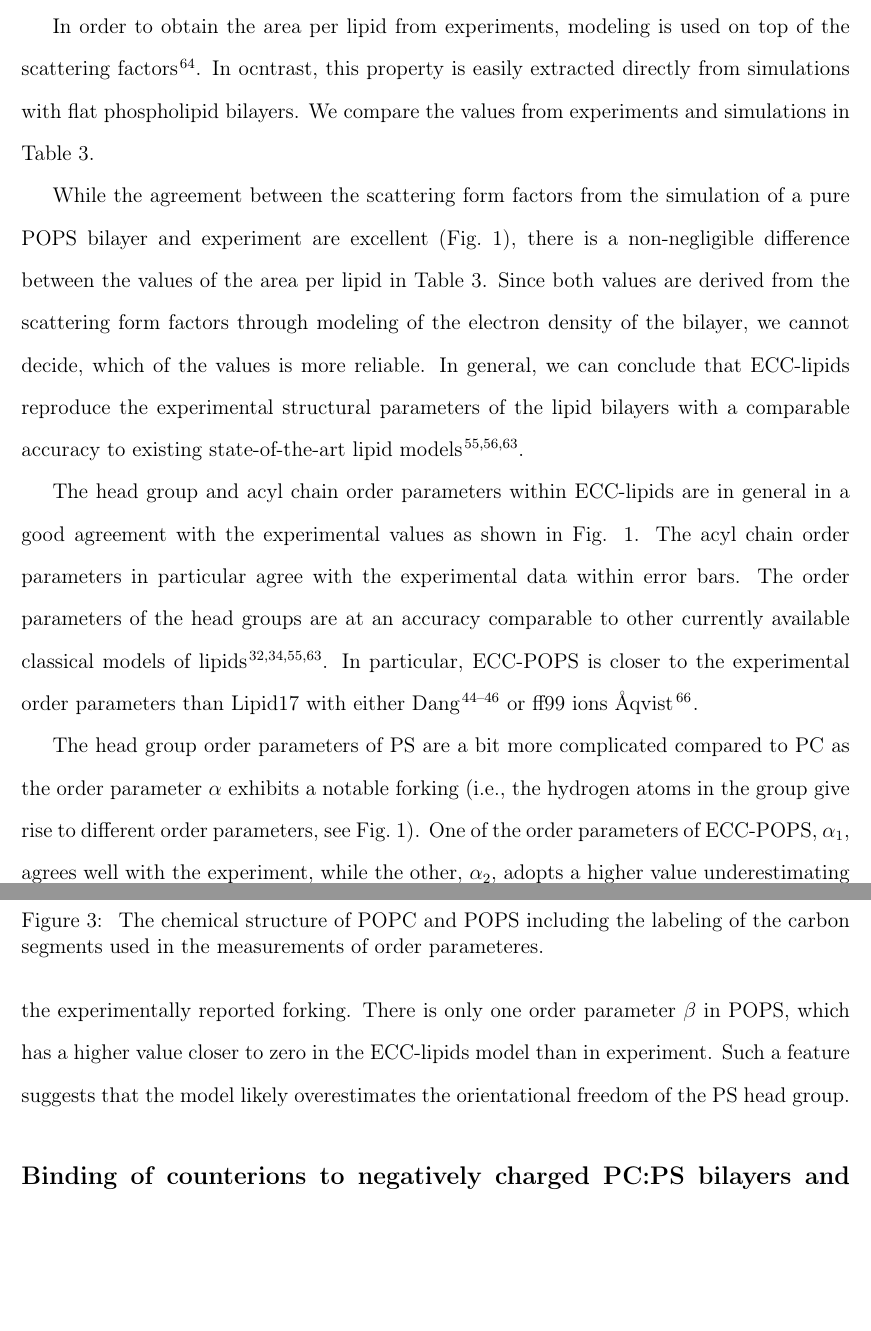
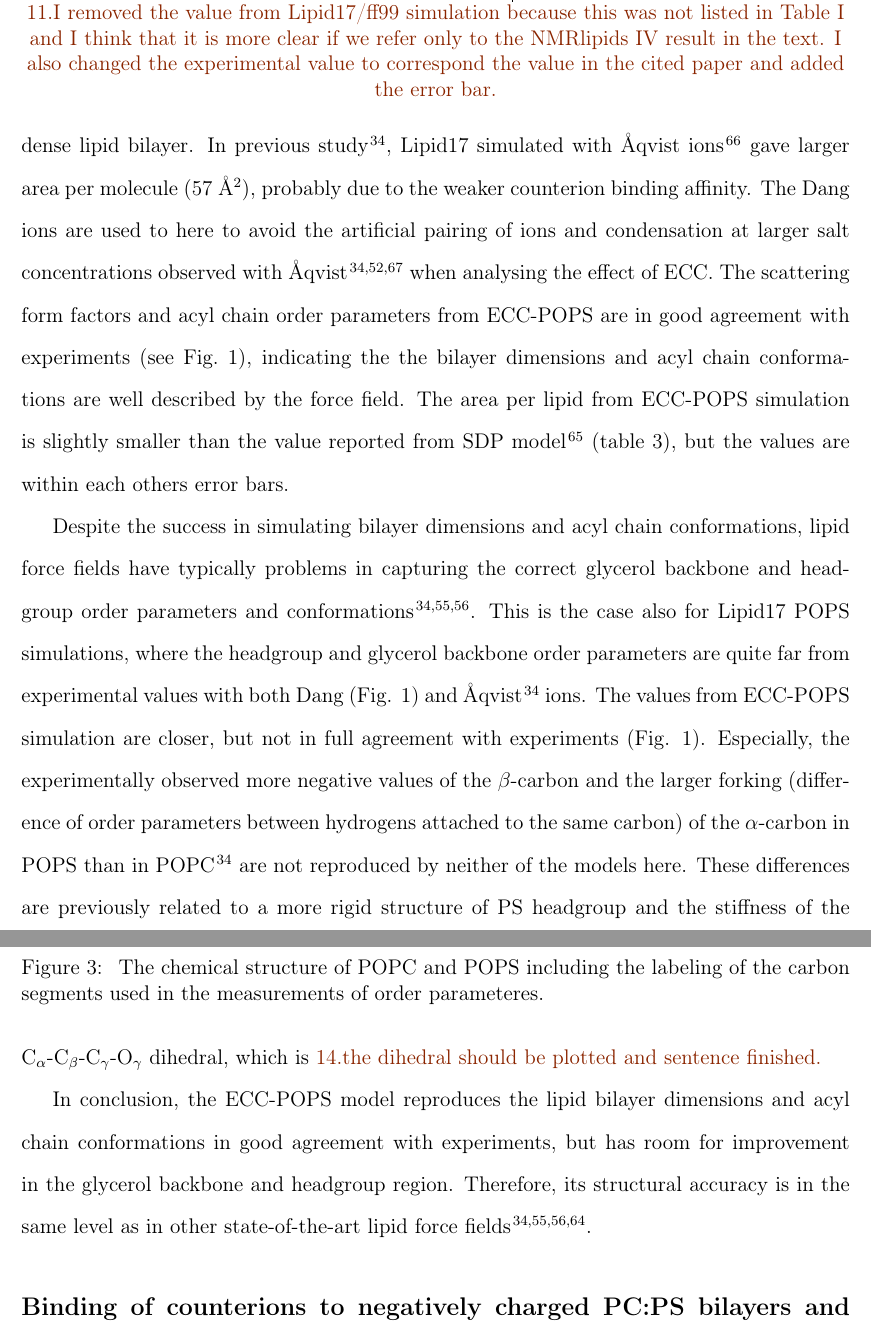
Before and after one commit to jmelcr/ecc_lipids, a LaTeX paper (Manuscript/manuscript.tex): two parts of pages 11 and 13 of 43, joined at a grey line, cut at the place of the change, the shorter picture padded with empty space. Compiled offline with pdfLaTeX.

Commit message:
Update text

```diff
--- a/Manuscript/manuscript.tex
+++ b/Manuscript/manuscript.tex
@@ -597,3 +620,19 @@ of the mean \cite{botan15,ollila16,nmrlipids_proj4}.
+predicts too dense lipid bilayer. In previous study \cite{nmrlipids_proj4}, Lipid17 simulated with {\AA}qvist ions~\cite{aqvist90}
+gave larger area per molecule (57 \AA$^2$), probably due to the weaker counterion binding affinity.
+The Dang ions are used to here to avoid the artificial pairing of ions and condensation at larger salt
+concentrations observed with {\AA}qvist \cite{kohagen16, chen07, nmrlipids_proj4} when analysing the effect of ECC.
+The scattering form factors and acyl chain order parameters from ECC-POPS are in good agreement with
+experiments (see Fig.~\ref{simVSexpNOions_POPS}), indicating the the bilayer dimensions and acyl chain
+conformations are well described by the force field. The area per lipid from ECC-POPS simulation is slightly
+smaller than the value reported from SDP model \cite{kucerka14} (table \ref{tab:apls}), but the values
+are within each others error bars.
+%In order to obtain the area per lipid from experiments, modeling is used on top of the scattering factors \citep{kucerka14}.
+%In ocntrast, this property is easily extracted directly from simulations with flat phospholipid bilayers.
+%We compare the values from experiments and simulations in Table~\ref{tab:apls}.
+%While the agreement between the scattering form factors from the simulation of a pure POPS bilayer and experiment
+%are excellent (Fig.~\ref{simVSexpNOions_POPS}), there is a non-negligible difference between the values of the area per lipid in Table~\ref{tab:apls}.
+%Since both values are derived from the scattering form factors through modeling of the electron density of the bilayer,
+%we cannot decide, which of the values is more reliable.
 
 \begin{table}[tb!]
 \centering
@@ -614,0 +654,2 @@ of the mean \cite{botan15,ollila16,nmrlipids_proj4}.
+  \todo{I removed the value from Lipid17/ff99 simulation because this was not listed in Table I
+    and I think that it is more clear if we refer only to the NMRlipids IV result in the text.
@@ -665,18 +671,6 @@ We compare the values from experiments and simulations in Table~\ref{tab:apls}.
 \end{figure}
 
 
-While the agreement between the scattering form factors
-from the simulation of a pure POPS bilayer and experiment
-are excellent (Fig.~\ref{simVSexpNOions_POPS}),
-there is a non-negligible difference between the values of the area per lipid in Table~\ref{tab:apls}.
-Since both values are derived from the scattering form factors through modeling of the electron density of the bilayer,
-we cannot decide, which of the values is more reliable.
-In general, we can conclude that ECC-lipids
-%the presented lipid models with ECC-lipids
-reproduce the experimental structural parameters of the lipid bilayers
-with a comparable accuracy to existing state-of-the-art lipid models~\citep{botan15, ollila16, Pluhackova2016}.
-
-
 \begin{figure}[tb!]
   \centering
   \includegraphics[width=\figwidth]{../Fig/lipids_chemfig_POPC_POPS.pdf}
@@ -687,29 +681,29 @@ with a comparable accuracy to existing state-of-the-art lipid models~\citep{bota
   }
 \end{figure}
 
-The head group and acyl chain order parameters within ECC-lipids
-are in general in a good agreement with the experimental values
-as shown in Fig. \ref{simVSexpNOions_POPS}.
-The acyl chain order parameters in particular agree with the experimental data within error bars.
-The order parameters of the head groups are at an accuracy comparable to
-other currently available classical models of lipids \citep{botan15, catte16, Pluhackova2016, nmrlipids_proj4}.
-In particular, ECC-POPS is closer to the experimental order parameters
-than Lipid17 with either Dang \cite{smith94,chang1999,dang2006}
-or ff99 ions \citet{aqvist90}.
+Despite the success in simulating bilayer dimensions and acyl chain conformations,
+lipid force fields have typically problems in capturing the correct glycerol backbone and
+headgroup order parameters and conformations \cite{botan15,ollila16,nmrlipids_proj4}.
+This is the case also for Lipid17 POPS simulations, where the headgroup and glycerol backbone
+order parameters are quite far from experimental values with both Dang (Fig. \ref{simVSexpNOions_POPS})
+and {\AA}qvist \cite{nmrlipids_proj4} ions. The values from ECC-POPS simulation are closer,
+but not in full agreement with experiments (Fig. \ref{simVSexpNOions_POPS}).
+Especially, the experimentally observed more negative values of the $\beta$-carbon
+and the larger forking (difference of order parameters between hydrogens attached to the
+same carbon) of the $\alpha$-carbon in POPS than in POPC \cite{nmrlipids_proj4}
+are not reproduced by neither of the models here. These differences are previously related
+to a more rigid structure of PS headgroup and the stiffness of the C$_\alpha$-C$_\beta$-C$_\gamma$-O$_\gamma$
+dihedral, which is \todo{the dihedral should be plotted and sentence finished.}
 
 %The head group order parameters $\alpha$ and $\beta$ are highly relevant for this work,
 %as they are being used in the electrometer concept \cite{altenbach84, catte16, melcr18}.
 %For POPC in pure water, the order parameter $\beta$ agrees well with the experiment, while the order parameter $\alpha$ is somewhat lower.
-The head group order parameters of PS are a bit more complicated
-compared to PC as the order parameter $\alpha$ exhibits a notable forking
-(i.e., the hydrogen atoms in the group give rise to different order parameters, see Fig.~\ref{simVSexpNOions_POPS}).
-One of the order parameters of ECC-POPS, $\alpha_1$, agrees well with the experiment,
-while the other, $\alpha_2$, adopts a higher value underestimating the experimentally reported forking.
-There is only one order parameter $\beta$ in POPS,
-which has a higher value closer to zero in the ECC-lipids model than in experiment.
-Such a feature suggests that the model likely overestimates the orientational freedom of the PS head group.
 
-
+In conclusion, the ECC-POPS model reproduces the lipid bilayer dimensions and
+acyl chain conformations in good agreement with experiments, but has room for
+improvement in the glycerol backbone and headgroup region. Therefore,
+its structural accuracy is in the same level as in other state-of-the-art
+lipid force fields \cite{botan15, ollila16, Pluhackova2016, nmrlipids_proj4}.
 
 
 \subsection{Binding of counterions to negatively charged PC:PS bilayers and interactions between PC and PS head groups}
```
Also changed, not shown: Manuscript/manuscript.tex (76 more changed lines).
